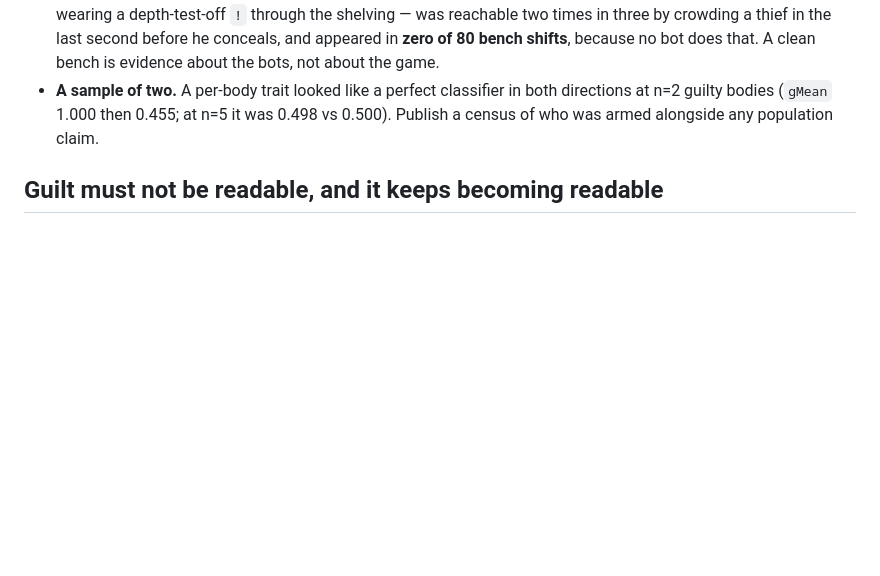
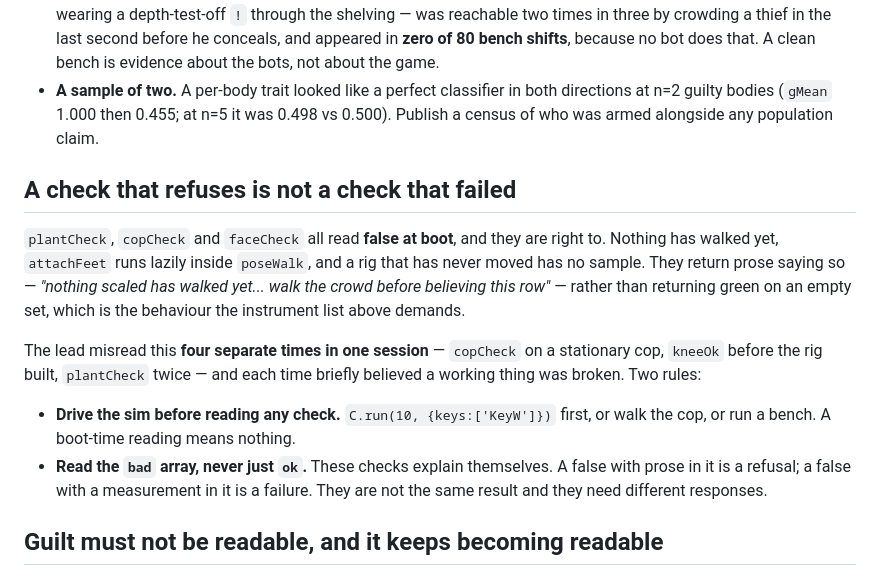
Before and after one commit to hurtz/choppricer, a Markdown page: CLAUDE.md, the part around the change. Rendered like a GitHub page; blank space fills up the shorter version.

Commit message:
brief: a check that refuses is not a check that failed
plantCheck, copCheck and faceCheck all read false at boot and are right to —
nothing has walked, attachFeet runs lazily inside poseWalk, and they return prose
saying so rather than green on an empty set. I misread that four times in one
session and each time briefly believed a working thing was broken.

Drive the sim before reading any check, and read the bad array rather than ok: a
false with prose in it is a refusal, a false with a measurement in it is a
failure, and they need different responses.

Co-Authored-By: Claude Opus 5 <noreply@anthropic.com>

```diff
--- a/CLAUDE.md
+++ b/CLAUDE.md
@@ -173,6 +173,25 @@ Keep this list; every entry cost a round or a false report.
   directions at n=2 guilty bodies (`gMean` 1.000 then 0.455; at n=5 it was 0.498
   vs 0.500). Publish a census of who was armed alongside any population claim.
 
+## A check that refuses is not a check that failed
+
+`plantCheck`, `copCheck` and `faceCheck` all read **false at boot**, and they are
+right to. Nothing has walked yet, `attachFeet` runs lazily inside `poseWalk`, and
+a rig that has never moved has no sample. They return prose saying so — *"nothing
+scaled has walked yet... walk the crowd before believing this row"* — rather than
+returning green on an empty set, which is the behaviour the instrument list above
+demands.
+
+The lead misread this **four separate times in one session** — `copCheck` on a
+stationary cop, `kneeOk` before the rig built, `plantCheck` twice — and each time
+briefly believed a working thing was broken. Two rules:
+
+- **Drive the sim before reading any check.** `C.run(10, {keys:['KeyW']})` first,
+  or walk the cop, or run a bench. A boot-time reading means nothing.
+- **Read the `bad` array, never just `ok`.** These checks explain themselves.
+  A false with prose in it is a refusal; a false with a measurement in it is a
+  failure. They are not the same result and they need different responses.
+
 ## Guilt must not be readable, and it keeps becoming readable
 
 The premise is that you cannot tell a thief from a shopper without watching what
```
